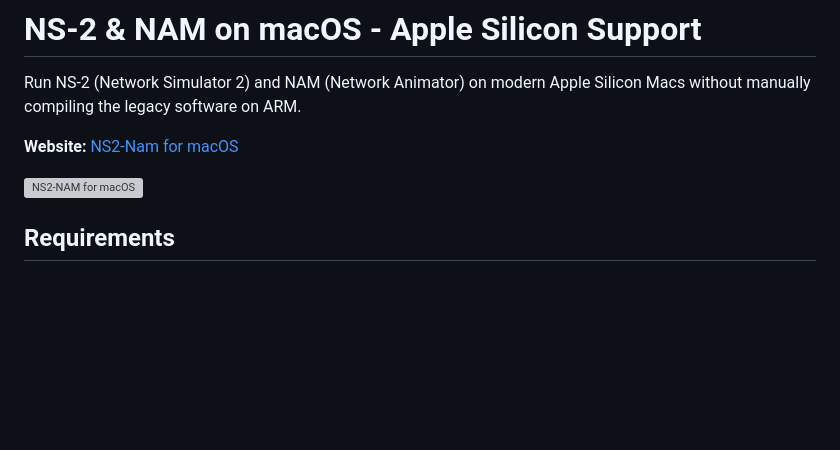
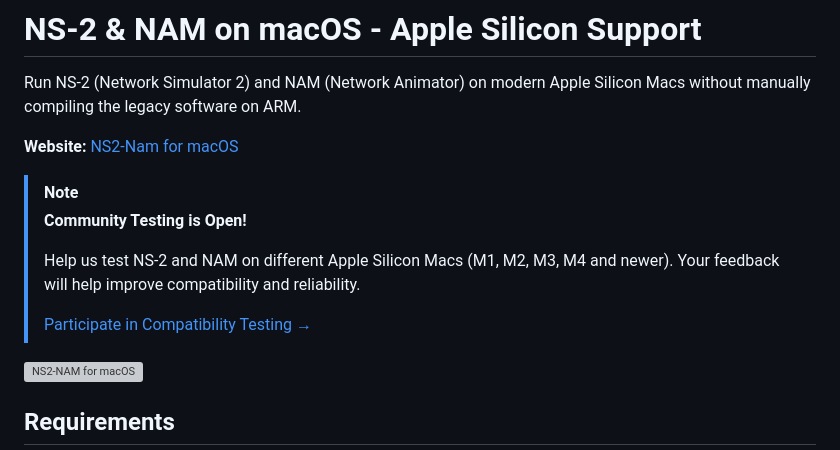
Before and after one commit to Deeptanu2005/NS2-Nam-MacOS, a Markdown page: README.md, the part around the change. Drawn GitHub-style; blank space fills up the shorter version; grey boxes are pictures that could not be loaded.

Commit message:
Community Testing notice

```diff
--- a/README.md
+++ b/README.md
@@ -3,6 +3,14 @@
 Run NS-2 (Network Simulator 2) and NAM (Network Animator) on modern Apple Silicon Macs without manually compiling the legacy software on ARM.
 
 **Website:** [NS2-Nam for macOS](https://deeptanu2005.github.io/NS2-Nam-MacOS/)
+
+> [!NOTE]
+> **Community Testing is Open!**
+>
+> Help us test NS-2 and NAM on different Apple Silicon Macs (M1, M2, M3, M4 and newer).
+> Your feedback will help improve compatibility and reliability.
+>
+> [Participate in Compatibility Testing →](https://github.com/Deeptanu2005/NS2-Nam-MacOS/issues/3)
 
 <img width="1774" height="887" alt="NS2-NAM for macOS" src="website/images/github_poster.png" />
 
```
